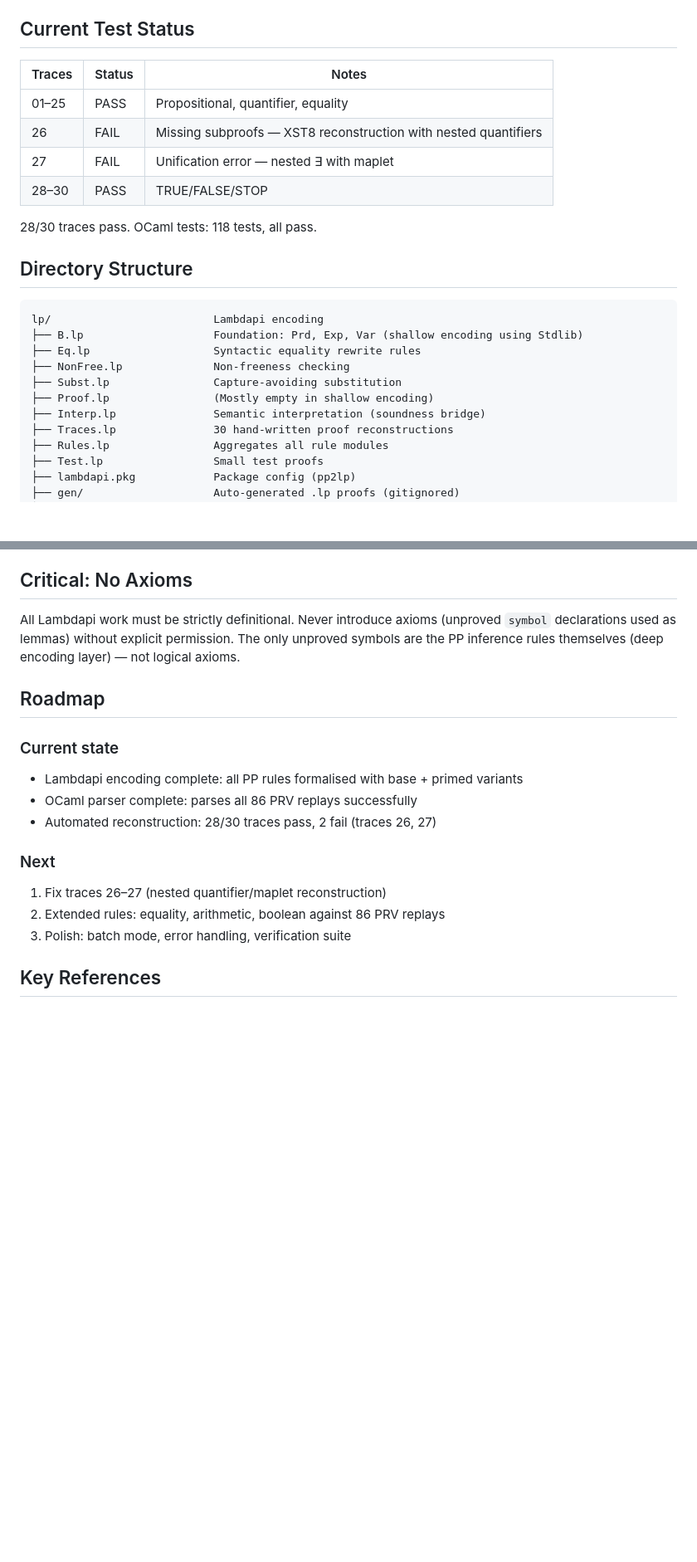
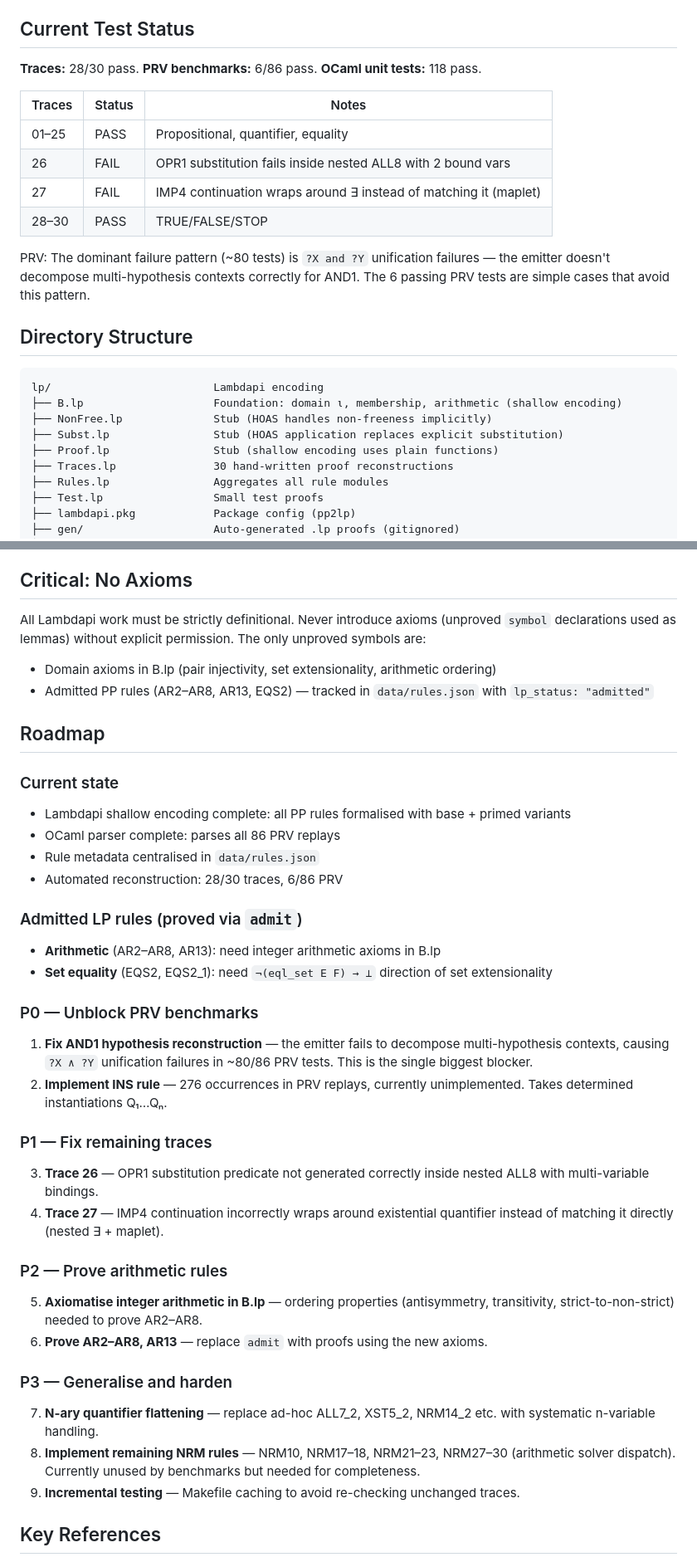
Before and after one commit to ciaran-matthew-dunne/pp2lp, a Markdown page: CLAUDE.md, 2 parts joined by grey strips. Shown at 83% size. Drawn GitHub-style; blank space fills up the shorter version.

Commit message:
update roadmap: prioritised work items based on audit
P0: AND1 hypothesis reconstruction + INS rule (unblock PRV)
P1: traces 26-27 emitter bugs
P2: arithmetic axioms and proofs
P3: n-ary generalisation, remaining NRM rules, caching

````diff
--- a/CLAUDE.md
+++ b/CLAUDE.md
@@ -61,25 +61,25 @@ Prefer these over shell commands for all Lambdapi work.
 
 ## Current Test Status
 
+**Traces:** 28/30 pass. **PRV benchmarks:** 6/86 pass. **OCaml unit tests:** 118 pass.
+
 | Traces | Status | Notes |
 |--------|--------|-------|
 | 01–25 | PASS | Propositional, quantifier, equality |
-| 26 | FAIL | Missing subproofs — XST8 reconstruction with nested quantifiers |
-| 27 | FAIL | Unification error — nested ∃ with maplet |
+| 26 | FAIL | OPR1 substitution fails inside nested ALL8 with 2 bound vars |
+| 27 | FAIL | IMP4 continuation wraps around ∃ instead of matching it (maplet) |
 | 28–30 | PASS | TRUE/FALSE/STOP |
 
-28/30 traces pass. OCaml tests: 118 tests, all pass.
+PRV: The dominant failure pattern (~80 tests) is `?X and ?Y` unification failures — the emitter doesn't decompose multi-hypothesis contexts correctly for AND1. The 6 passing PRV tests are simple cases that avoid this pattern.
 
 ## Directory Structure
 
 ```
 lp/                         Lambdapi encoding
-├── B.lp                    Foundation: Prd, Exp, Var (shallow encoding using Stdlib)
-├── Eq.lp                   Syntactic equality rewrite rules
-├── NonFree.lp              Non-freeness checking
-├── Subst.lp                Capture-avoiding substitution
-├── Proof.lp                (Mostly empty in shallow encoding)
-├── Interp.lp               Semantic interpretation (soundness bridge)
+├── B.lp                    Foundation: domain ι, membership, arithmetic (shallow encoding)
+├── NonFree.lp              Stub (HOAS handles non-freeness implicitly)
+├── Subst.lp                Stub (HOAS application replaces explicit substitution)
+├── Proof.lp                Stub (shallow encoding uses plain functions)
 ├── Traces.lp               30 hand-written proof reconstructions
 ├── Rules.lp                Aggregates all rule modules
 ├── Test.lp                 Small test proofs
@@ -160,19 +160,38 @@ Rules applied backwards (bottom-up from goal). Multi-premise rules cause branchi
 
 ## Critical: No Axioms
 
-All Lambdapi work must be strictly definitional. Never introduce axioms (unproved `symbol` declarations used as lemmas) without explicit permission. The only unproved symbols are the PP inference rules themselves (deep encoding layer) — not logical axioms.
+All Lambdapi work must be strictly definitional. Never introduce axioms (unproved `symbol` declarations used as lemmas) without explicit permission. The only unproved symbols are:
+- Domain axioms in B.lp (pair injectivity, set extensionality, arithmetic ordering)
+- Admitted PP rules (AR2–AR8, AR13, EQS2) — tracked in `data/rules.json` with `lp_status: "admitted"`
 
 ## Roadmap
 
 ### Current state
-- Lambdapi encoding complete: all PP rules formalised with base + primed variants
-- OCaml parser complete: parses all 86 PRV replays successfully
-- Automated reconstruction: 28/30 traces pass, 2 fail (traces 26, 27)
+- Lambdapi shallow encoding complete: all PP rules formalised with base + primed variants
+- OCaml parser complete: parses all 86 PRV replays
+- Rule metadata centralised in `data/rules.json`
+- Automated reconstruction: 28/30 traces, 6/86 PRV
 
-### Next
-1. Fix traces 26–27 (nested quantifier/maplet reconstruction)
-2. Extended rules: equality, arithmetic, boolean against 86 PRV replays
-3. Polish: batch mode, error handling, verification suite
+### Admitted LP rules (proved via `admit`)
+- **Arithmetic** (AR2–AR8, AR13): need integer arithmetic axioms in B.lp
+- **Set equality** (EQS2, EQS2_1): need `¬(eql_set E F) → ⊥` direction of set extensionality
+
+### P0 — Unblock PRV benchmarks
+1. **Fix AND1 hypothesis reconstruction** — the emitter fails to decompose multi-hypothesis contexts, causing `?X ∧ ?Y` unification failures in ~80/86 PRV tests. This is the single biggest blocker.
+2. **Implement INS rule** — 276 occurrences in PRV replays, currently unimplemented. Takes determined instantiations Q₁…Qₙ.
+
+### P1 — Fix remaining traces
+3. **Trace 26** — OPR1 substitution predicate not generated correctly inside nested ALL8 with multi-variable bindings.
+4. **Trace 27** — IMP4 continuation incorrectly wraps around existential quantifier instead of matching it directly (nested ∃ + maplet).
+
+### P2 — Prove arithmetic rules
+5. **Axiomatise integer arithmetic in B.lp** — ordering properties (antisymmetry, transitivity, strict-to-non-strict) needed to prove AR2–AR8.
+6. **Prove AR2–AR8, AR13** — replace `admit` with proofs using the new axioms.
+
+### P3 — Generalise and harden
+7. **N-ary quantifier flattening** — replace ad-hoc ALL7_2, XST5_2, NRM14_2 etc. with systematic n-variable handling.
+8. **Implement remaining NRM rules** — NRM10, NRM17–18, NRM21–23, NRM27–30 (arithmetic solver dispatch). Currently unused by benchmarks but needed for completeness.
+9. **Incremental testing** — Makefile caching to avoid re-checking unchanged traces.
 
 ## Key References
 
````
